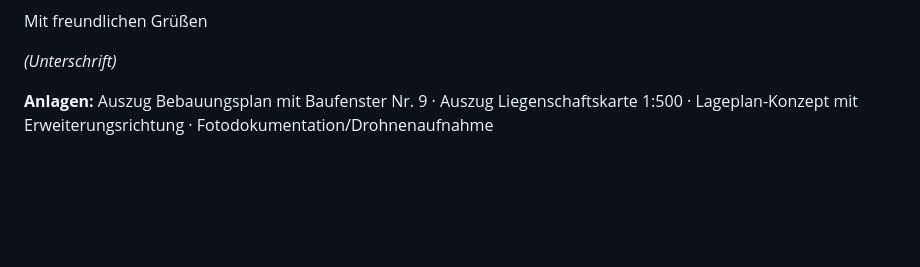
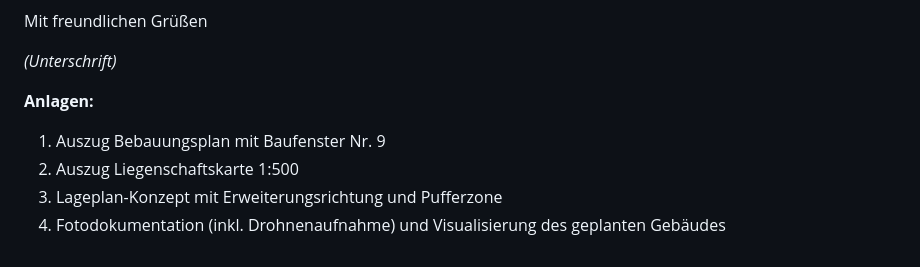
Before and after one commit to rsqu4red/hello-world, a Markdown page: bammental-flst-7348/04_Schreiben_Forstbehoerde.md, the part around one of its changes. Drawn GitHub-style; blank space fills up the shorter version.

```diff
--- a/bammental-flst-7348/04_Schreiben_Forstbehoerde.md
+++ b/bammental-flst-7348/04_Schreiben_Forstbehoerde.md
@@ -81,5 +86,8 @@ Mit freundlichen Grüßen
 
 *(Unterschrift)*
 
-**Anlagen:** Auszug Bebauungsplan mit Baufenster Nr. 9 · Auszug Liegenschaftskarte 1:500 ·
-Lageplan-Konzept mit Erweiterungsrichtung · Fotodokumentation/Drohnenaufnahme
+**Anlagen:**
+1. Auszug Bebauungsplan mit Baufenster Nr. 9
+2. Auszug Liegenschaftskarte 1:500
+3. Lageplan-Konzept mit Erweiterungsrichtung und Pufferzone
+4. Fotodokumentation (inkl. Drohnenaufnahme) und Visualisierung des geplanten Gebäudes
```
Also changed, not shown: other parts of bammental-flst-7348/04_Schreiben_Forstbehoerde.md (+67 -62 lines), bammental-flst-7348/01_Analyse_Rechtslage.md (+5 -0 lines), bammental-flst-7348/02_Begruendung_Entwurf.md (+3 -0 lines).
